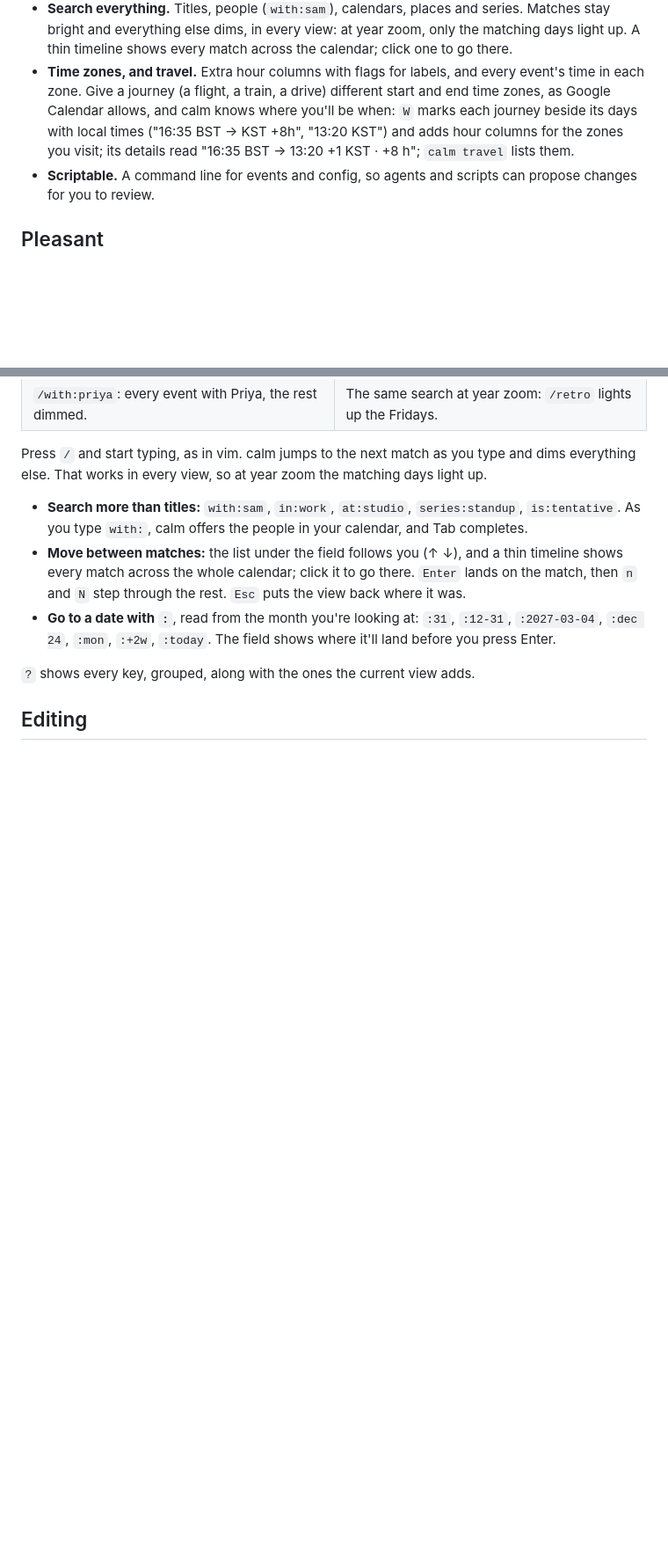
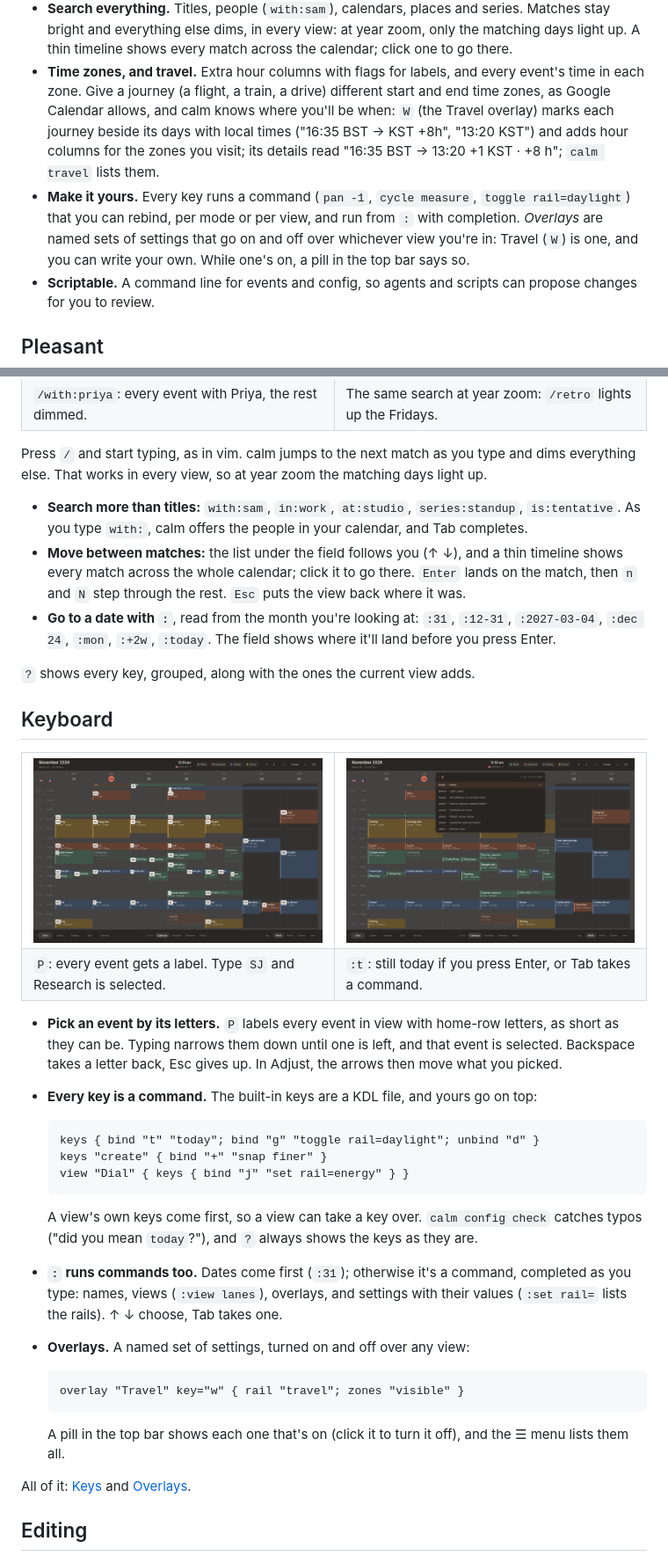
Before and after one commit to alexsparrow/calm, a Markdown page: README.md, 2 parts joined by grey strips. Shown at 88% size. GitHub-like rendering; pictures changed too: docs/images/command.png (added), docs/images/pick.png (added); blank space fills up the shorter version.

````diff
--- a/README.md
+++ b/README.md
@@ -51,9 +52,13 @@ changes your calendar by accident.
   A thin timeline shows every match across the calendar; click one to go there.
 - **Time zones, and travel.** Extra hour columns with flags for labels, and every event's time
   in each zone. Give a journey (a flight, a train, a drive) different start and end time zones,
-  as Google Calendar allows, and calm knows where you'll be when: `W` marks each journey beside
-  its days with local times ("16:35 BST → KST +8h", "13:20 KST") and adds hour columns for the
+  as Google Calendar allows, and calm knows where you'll be when: `W` (the Travel overlay) marks
+  each journey beside its days with local times ("16:35 BST → KST +8h", "13:20 KST") and adds hour columns for the
   zones you visit; its details read "16:35 BST → 13:20 +1 KST · +8 h"; `calm travel` lists them.
+- **Make it yours.** Every key runs a command (`pan -1`, `cycle measure`, `toggle rail=daylight`)
+  that you can rebind, per mode or per view, and run from `:` with completion. *Overlays* are
+  named sets of settings that go on and off over whichever view you're in: Travel (`W`) is one,
+  and you can write your own. While one's on, a pill in the top bar says so.
 - **Scriptable.** A command line for events and config, so agents and scripts can propose
   changes for you to review.
 
@@ -94,6 +99,47 @@ everything else. That works in every view, so at year zoom the matching days lig
   you press Enter.
 
 `?` shows every key, grouped, along with the ones the current view adds.
+
+## Keyboard
+
+<table>
+<tr>
+<td width="50%"><img src="docs/images/pick.png" alt="Picking by letters: every event in view labelled with one or two letters"></td>
+<td width="50%"><img src="docs/images/command.png" alt="The : prompt completing t: today, theme, toggle and more, each with what it does"></td>
+</tr>
+<tr>
+<td><code>P</code>: every event gets a label. Type <code>SJ</code> and Research is selected.</td>
+<td><code>:t</code>: still today if you press Enter, or Tab takes a command.</td>
+</tr>
+</table>
+
+- **Pick an event by its letters.** `P` labels every event in view with home-row letters, as
+  short as they can be. Typing narrows them down until one is left, and that event is
+  selected. Backspace takes a letter back, Esc gives up. In Adjust, the arrows then move what
+  you picked.
+- **Every key is a command.** The built-in keys are a KDL file, and yours go on top:
+
+  ```kdl
+  keys { bind "t" "today"; bind "g" "toggle rail=daylight"; unbind "d" }
+  keys "create" { bind "+" "snap finer" }
+  view "Dial" { keys { bind "j" "set rail=energy" } }
+  ```
+
+  A view's own keys come first, so a view can take a key over. `calm config check` catches typos
+  ("did you mean `today`?"), and `?` always shows the keys as they are.
+- **`:` runs commands too.** Dates come first (`:31`); otherwise it's a command, completed as you
+  type: names, views (`:view lanes`), overlays, and settings with their values
+  (`:set rail=` lists the rails). ↑ ↓ choose, Tab takes one.
+- **Overlays.** A named set of settings, turned on and off over any view:
+
+  ```kdl
+  overlay "Travel" key="w" { rail "travel"; zones "visible" }
+  ```
+
+  A pill in the top bar shows each one that's on (click it to turn it off), and the ☰ menu lists
+  them all.
+
+All of it: [Keys](docs/config.md#keys) and [Overlays](docs/config.md#overlays).
 
 ## Editing
 
````
Also changed, not shown: other parts of README.md (+3 -2 lines), docs/config.md (+1 -1 lines), 2 other files.
